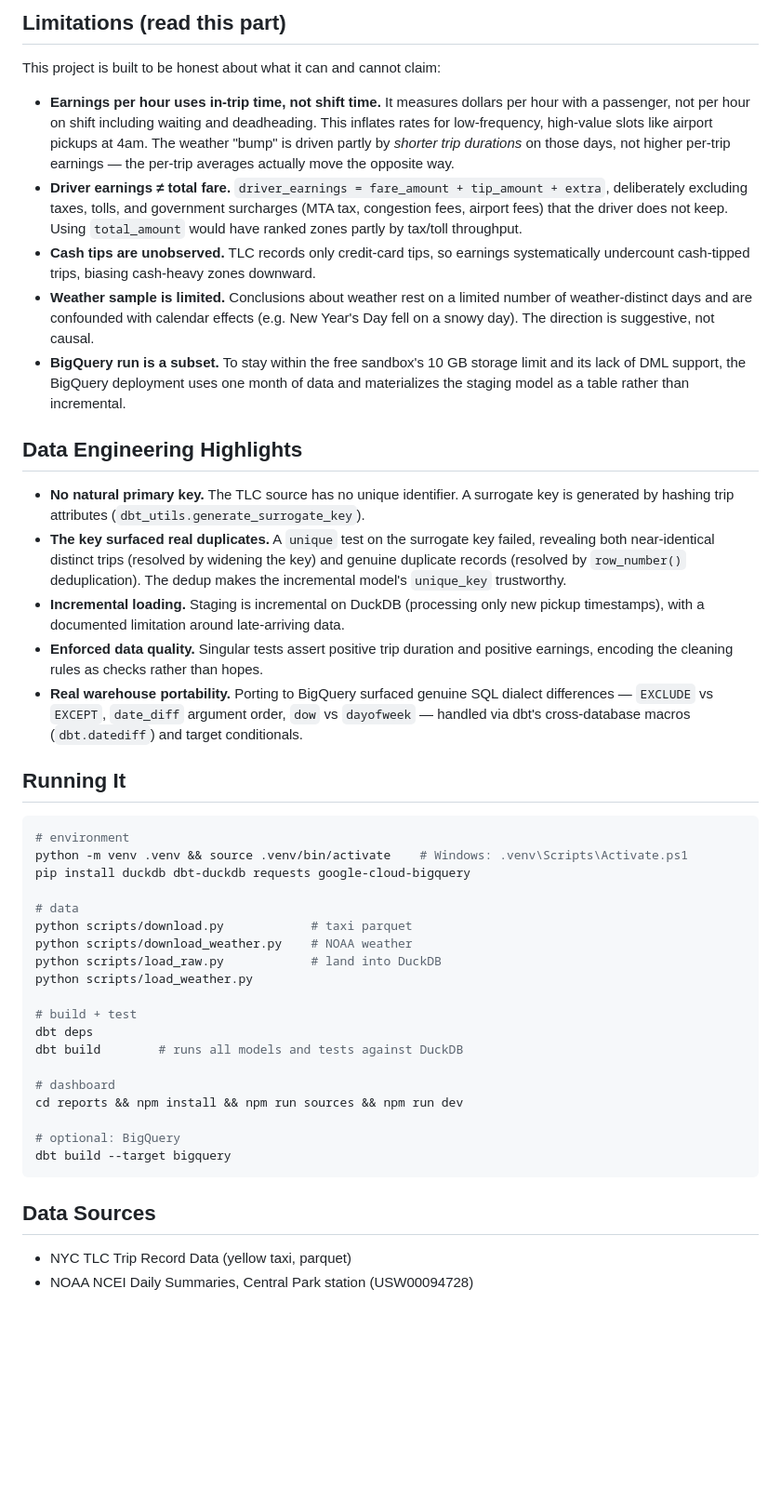
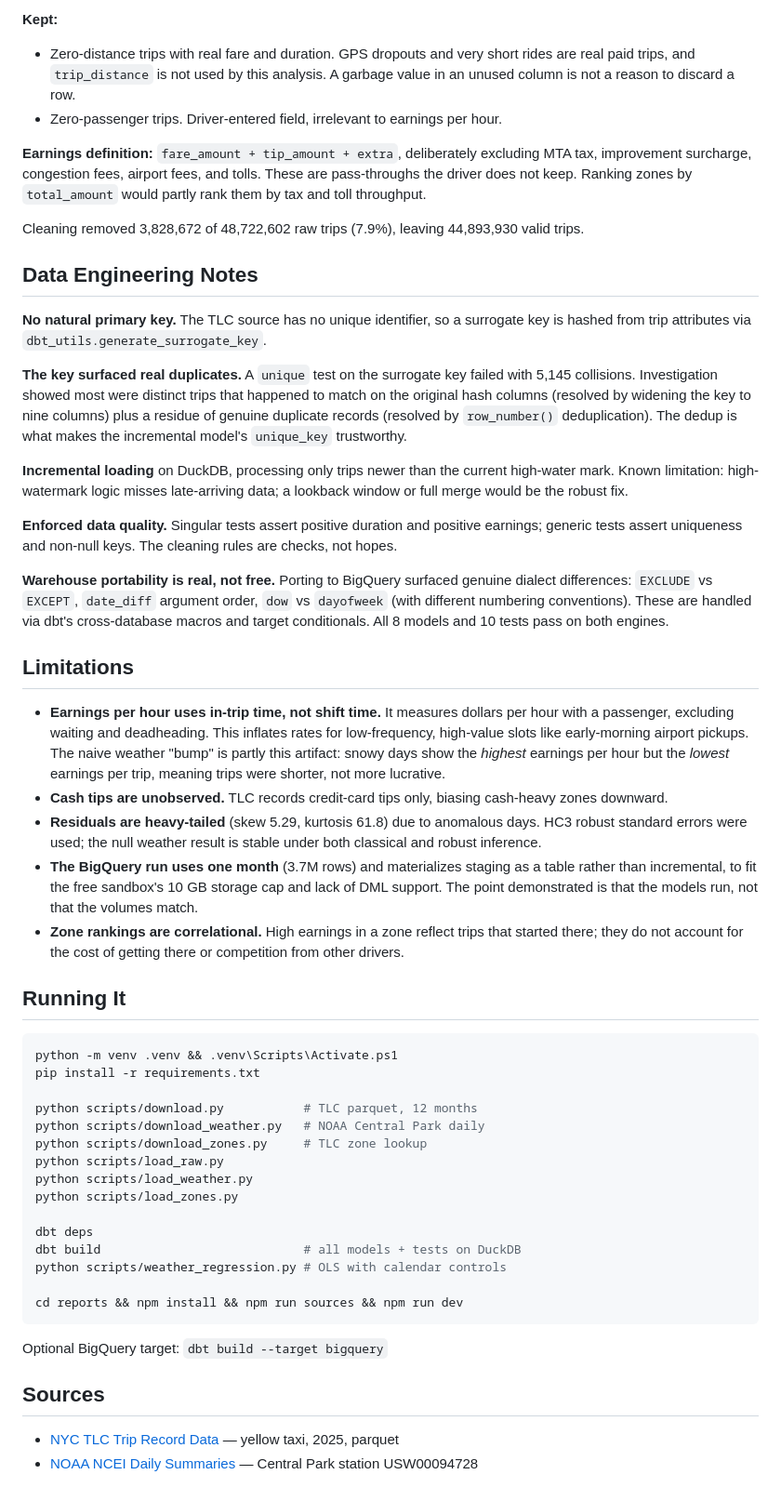
Before and after one commit to pratri/nyc-taxi-demand-forecasting, a Markdown page: README.md, the part around one of its changes. Shown at 93% size. Rendered like a GitHub page; blank space fills up the shorter version.

Commit message:
Add README, lineage diagram, and requirements.txt

````diff
--- a/README.md
+++ b/README.md
@@ -41,47 +62,55 @@ DuckDB was chosen deliberately over starting on a cloud warehouse: zero infrastr
 
-## Limitations (read this part)
+**Kept:**
+- Zero-distance trips with real fare and duration. GPS dropouts and very short rides are real paid trips, and `trip_distance` is not used by this analysis. A garbage value in an unused column is not a reason to discard a row.
+- Zero-passenger trips. Driver-entered field, irrelevant to earnings per hour.
 
-This project is built to be honest about what it can and cannot claim:
+**Earnings definition:** `fare_amount + tip_amount + extra`, deliberately excluding MTA tax, improvement surcharge, congestion fees, airport fees, and tolls. These are pass-throughs the driver does not keep. Ranking zones by `total_amount` would partly rank them by tax and toll throughput.
 
-- **Earnings per hour uses in-trip time, not shift time.** It measures dollars per hour with a passenger, not per hour on shift including waiting and deadheading. This inflates rates for low-frequency, high-value slots like airport pickups at 4am. The weather "bump" is driven partly by *shorter trip durations* on those days, not higher per-trip earnings — the per-trip averages actually move the opposite way.
-- **Driver earnings ≠ total fare.** `driver_earnings = fare_amount + tip_amount + extra`, deliberately excluding taxes, tolls, and government surcharges (MTA tax, congestion fees, airport fees) that the driver does not keep. Using `total_amount` would have ranked zones partly by tax/toll throughput.
-- **Cash tips are unobserved.** TLC records only credit-card tips, so earnings systematically undercount cash-tipped trips, biasing cash-heavy zones downward.
-- **Weather sample is limited.** Conclusions about weather rest on a limited number of weather-distinct days and are confounded with calendar effects (e.g. New Year's Day fell on a snowy day). The direction is suggestive, not causal.
-- **BigQuery run is a subset.** To stay within the free sandbox's 10 GB storage limit and its lack of DML support, the BigQuery deployment uses one month of data and materializes the staging model as a table rather than incremental.
+Cleaning removed 3,828,672 of 48,722,602 raw trips (7.9%), leaving 44,893,930 valid trips.
 
-## Data Engineering Highlights
+## Data Engineering Notes
 
-- **No natural primary key.** The TLC source has no unique identifier. A surrogate key is generated by hashing trip attributes (`dbt_utils.generate_surrogate_key`).
-- **The key surfaced real duplicates.** A `unique` test on the surrogate key failed, revealing both near-identical distinct trips (resolved by widening the key) and genuine duplicate records (resolved by `row_number()` deduplication). The dedup makes the incremental model's `unique_key` trustworthy.
-- **Incremental loading.** Staging is incremental on DuckDB (processing only new pickup timestamps), with a documented limitation around late-arriving data.
-- **Enforced data quality.** Singular tests assert positive trip duration and positive earnings, encoding the cleaning rules as checks rather than hopes.
-- **Real warehouse portability.** Porting to BigQuery surfaced genuine SQL dialect differences — `EXCLUDE` vs `EXCEPT`, `date_diff` argument order, `dow` vs `dayofweek` — handled via dbt's cross-database macros (`dbt.datediff`) and target conditionals.
+**No natural primary key.** The TLC source has no unique identifier, so a surrogate key is hashed from trip attributes via `dbt_utils.generate_surrogate_key`.
+
+**The key surfaced real duplicates.** A `unique` test on the surrogate key failed with 5,145 collisions. Investigation showed most were distinct trips that happened to match on the original hash columns (resolved by widening the key to nine columns) plus a residue of genuine duplicate records (resolved by `row_number()` deduplication). The dedup is what makes the incremental model's `unique_key` trustworthy.
+
+**Incremental loading** on DuckDB, processing only trips newer than the current high-water mark. Known limitation: high-watermark logic misses late-arriving data; a lookback window or full merge would be the robust fix.
+
+**Enforced data quality.** Singular tests assert positive duration and positive earnings; generic tests assert uniqueness and non-null keys. The cleaning rules are checks, not hopes.
+
+**Warehouse portability is real, not free.** Porting to BigQuery surfaced genuine dialect differences: `EXCLUDE` vs `EXCEPT`, `date_diff` argument order, `dow` vs `dayofweek` (with different numbering conventions). These are handled via dbt's cross-database macros and target conditionals. All 8 models and 10 tests pass on both engines.
+
+## Limitations
+
+- **Earnings per hour uses in-trip time, not shift time.** It measures dollars per hour with a passenger, excluding waiting and deadheading. This inflates rates for low-frequency, high-value slots like early-morning airport pickups. The naive weather "bump" is partly this artifact: snowy days show the *highest* earnings per hour but the *lowest* earnings per trip, meaning trips were shorter, not more lucrative.
+- **Cash tips are unobserved.** TLC records credit-card tips only, biasing cash-heavy zones downward.
+- **Residuals are heavy-tailed** (skew 5.29, kurtosis 61.8) due to anomalous days. HC3 robust standard errors were used; the null weather result is stable under both classical and robust inference.
+- **The BigQuery run uses one month** (3.7M rows) and materializes staging as a table rather than incremental, to fit the free sandbox's 10 GB storage cap and lack of DML support. The point demonstrated is that the models run, not that the volumes match.
+- **Zone rankings are correlational.** High earnings in a zone reflect trips that started there; they do not account for the cost of getting there or competition from other drivers.
 
 ## Running It
 
 ```bash
-# environment
-python -m venv .venv && source .venv/bin/activate    # Windows: .venv\Scripts\Activate.ps1
-pip install duckdb dbt-duckdb requests google-cloud-bigquery
+python -m venv .venv && .venv\Scripts\Activate.ps1
+pip install -r requirements.txt
 
-# data
-python scripts/download.py            # taxi parquet
-python scripts/download_weather.py    # NOAA weather
-python scripts/load_raw.py            # land into DuckDB
+python scripts/download.py           # TLC parquet, 12 months
+python scripts/download_weather.py   # NOAA Central Park daily
+python scripts/download_zones.py     # TLC zone lookup
+python scripts/load_raw.py
 python scripts/load_weather.py
+python scripts/load_zones.py
 
-# build + test
 dbt deps
-dbt build        # runs all models and tests against DuckDB
+dbt build                            # all models + tests on DuckDB
+python scripts/weather_regression.py # OLS with calendar controls
 
-# dashboard
 cd reports && npm install && npm run sources && npm run dev
-
-# optional: BigQuery
-dbt build --target bigquery
 ```
 
-## Data Sources
+Optional BigQuery target: `dbt build --target bigquery`
 
-- NYC TLC Trip Record Data (yellow taxi, parquet)
-- NOAA NCEI Daily Summaries, Central Park station (USW00094728)
+## Sources
+
+- [NYC TLC Trip Record Data](https://www.nyc.gov/site/tlc/about/tlc-trip-record-data.page) — yellow taxi, 2025, parquet
+- [NOAA NCEI Daily Summaries](https://www.ncei.noaa.gov/) — Central Park station USW00094728
````
Also changed, not shown: other parts of README.md (+42 -21 lines), reports/pages/index.md (+3 -1 lines), docs/lineage.png (renamed from image.png).
